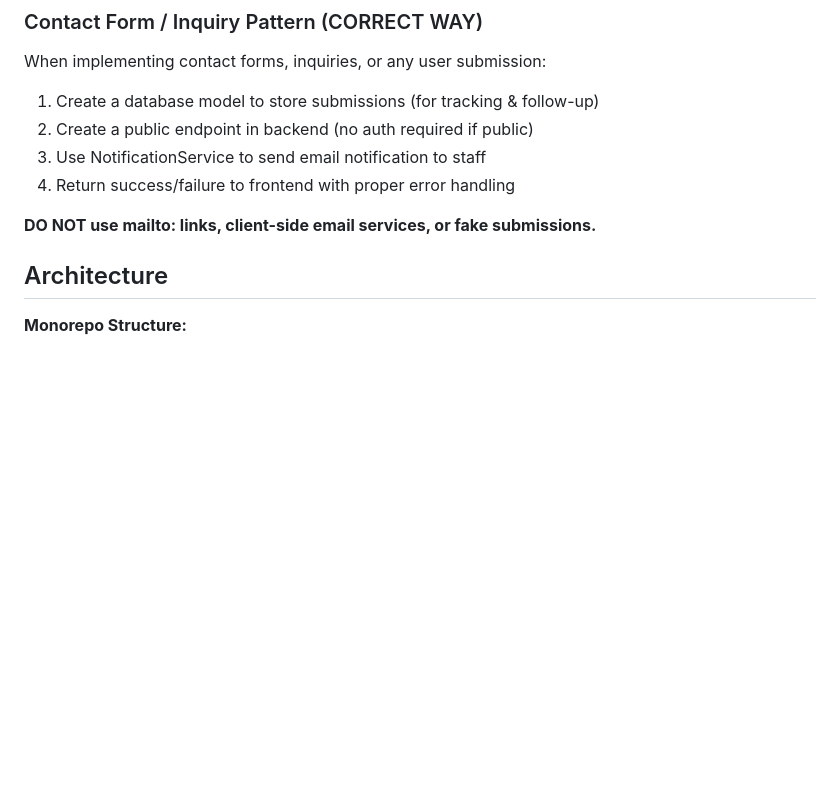
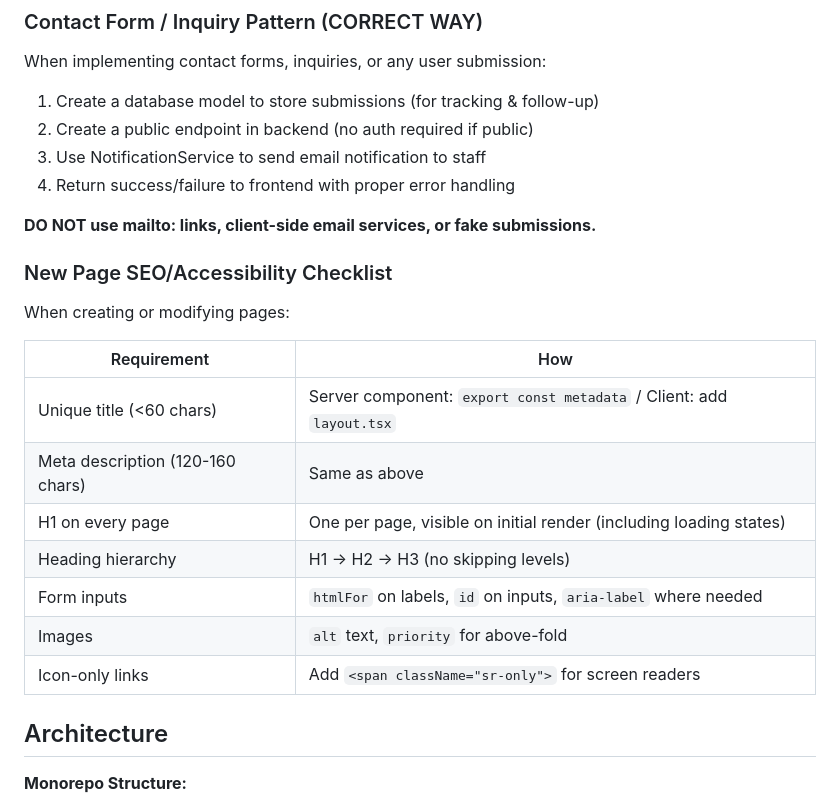
Before and after one commit to mawaji1/SEU_Short-Courses, a Markdown page: CLAUDE.md, the part around the change. Drawn GitHub-style; blank space fills up the shorter version.

Commit message:
docs: add SEO/accessibility checklist to CLAUDE.md
Prevents regression by documenting requirements for new pages:
- Unique titles and meta descriptions
- H1 on every page (including loading states)
- Proper heading hierarchy
- Form accessibility (htmlFor, aria-label)
- Image alt text and priority
- Screen reader text for icon-only links

Co-Authored-By: Claude Opus 4.5 <noreply@anthropic.com>

```diff
--- a/CLAUDE.md
+++ b/CLAUDE.md
@@ -97,6 +97,20 @@ When implementing contact forms, inquiries, or any user submission:
 4. Return success/failure to frontend with proper error handling
 
 **DO NOT use mailto: links, client-side email services, or fake submissions.**
+
+### New Page SEO/Accessibility Checklist
+
+When creating or modifying pages:
+
+| Requirement | How |
+|-------------|-----|
+| Unique title (<60 chars) | Server component: `export const metadata` / Client: add `layout.tsx` |
+| Meta description (120-160 chars) | Same as above |
+| H1 on every page | One per page, visible on initial render (including loading states) |
+| Heading hierarchy | H1 → H2 → H3 (no skipping levels) |
+| Form inputs | `htmlFor` on labels, `id` on inputs, `aria-label` where needed |
+| Images | `alt` text, `priority` for above-fold |
+| Icon-only links | Add `<span className="sr-only">` for screen readers |
 
 ## Architecture
 
```
